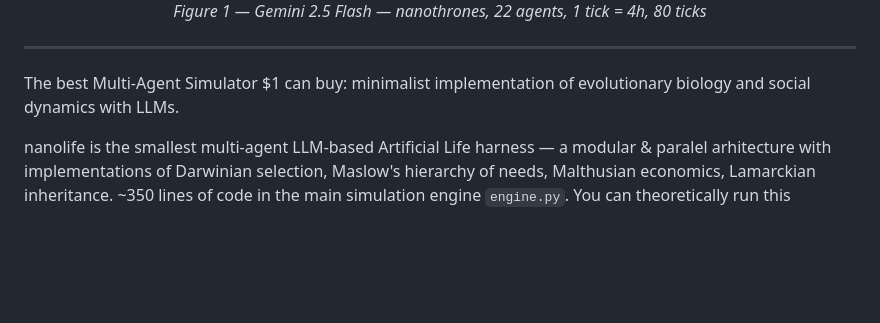
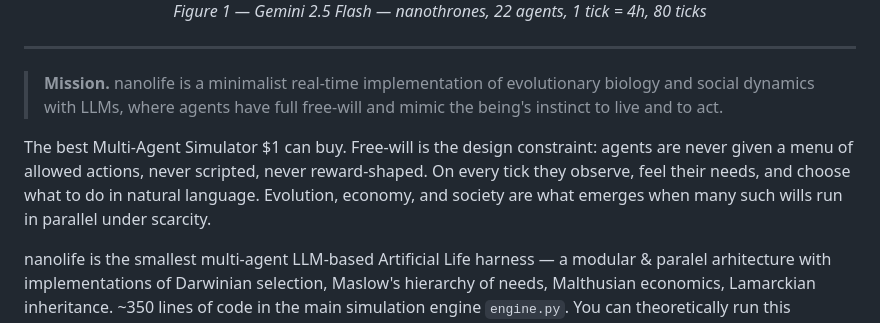
Before and after one commit to crislenta/nanolife, a Markdown page: README.md, the part around the change. GitHub-like rendering; blank space fills up the shorter version.

Commit message:
docs(readme): lead with the free-will mission (#3)
Add an explicit mission statement at the top of the README so the North
Star is unmistakable:

  nanolife is a minimalist real-time implementation of evolutionary
  biology and social dynamics with LLMs, where agents have full
  free-will and mimic the being's instinct to live and to act.

Follow-up paragraph makes the design constraint explicit: agents are
never given a menu of allowed actions, never scripted, never
reward-shaped. Evolution, economy, and society are what emerges when
many such wills run in parallel under scarcity.

No code change. Engine still at 369 LOC.

Co-authored-by: Cris Lenta <cris@thelifesim.com>
Co-authored-by: Nebula <noreply@nebula.gg>

```diff
--- a/README.md
+++ b/README.md
@@ -11,7 +11,9 @@
 
 ---
 
-The best Multi-Agent Simulator $1 can buy: minimalist implementation of evolutionary biology and social dynamics with LLMs.
+> **Mission.** nanolife is a minimalist real-time implementation of evolutionary biology and social dynamics with LLMs, where agents have full free-will and mimic the being's instinct to live and to act.
+
+The best Multi-Agent Simulator $1 can buy. Free-will is the design constraint: agents are never given a menu of allowed actions, never scripted, never reward-shaped. On every tick they observe, feel their needs, and choose what to do in natural language. Evolution, economy, and society are what emerges when many such wills run in parallel under scarcity.
 
 nanolife is the smallest multi-agent LLM-based Artificial Life harness — a modular & paralel arhitecture with implementations of Darwinian selection, Maslow's hierarchy of needs, Malthusian economics, Lamarckian inheritance. ~350 lines of code in the main simulation engine `engine.py`. You can theoretically run this simulation ad infinitum. A simulation run costs from $0.1 (eg. gpt-oss-120b) to $5 (eg. Gemini-2.5-flash) and more (eg. Calude-Opus-4.6). The heartbeat is a configurable parameter (eg. '4h', 'day', etc) representing the time passage. No vector databases, no embeddings, just a minimalist implementation with 7 rules: scarcity, harshness, reputation, heredity, compression, local observation, event log.
 
```
